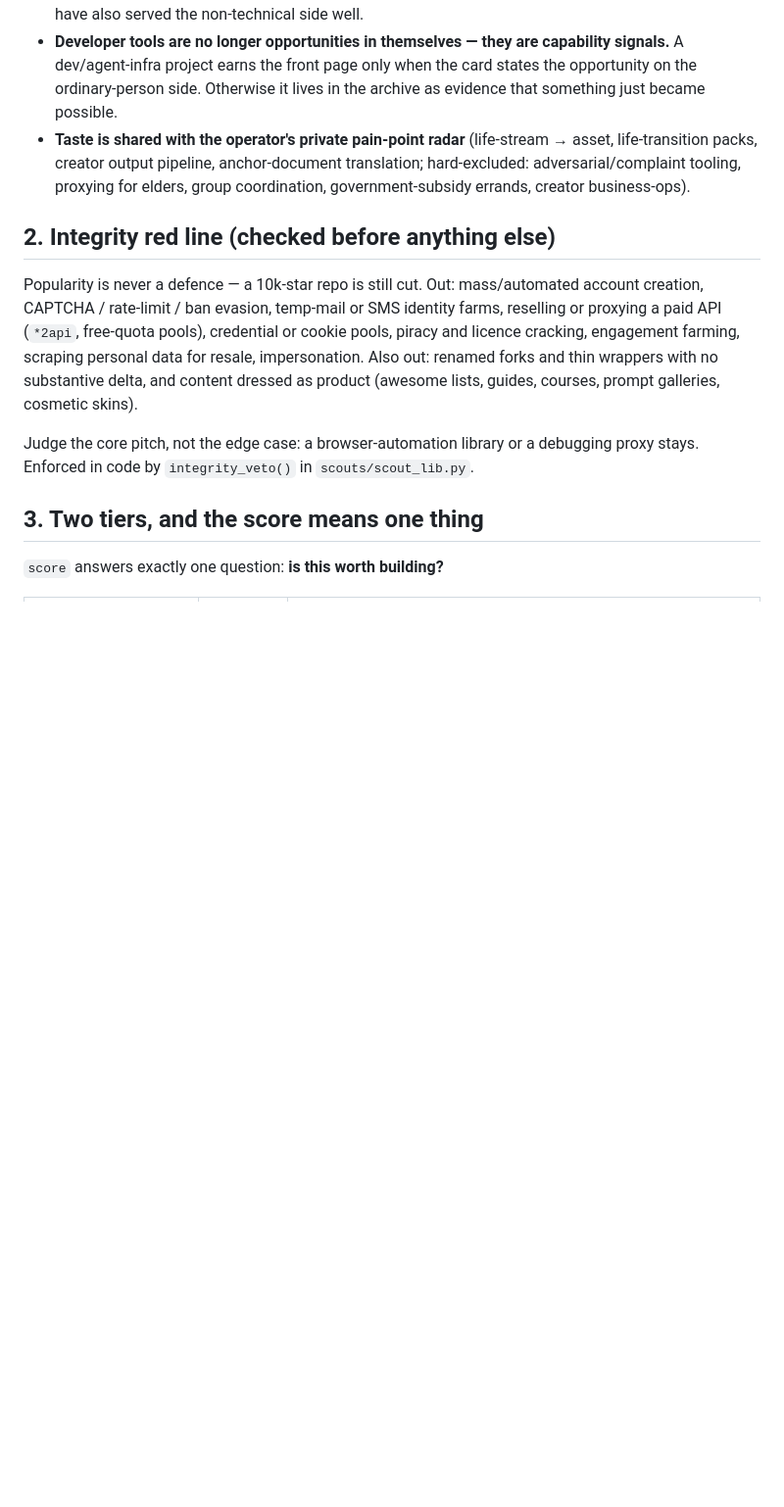
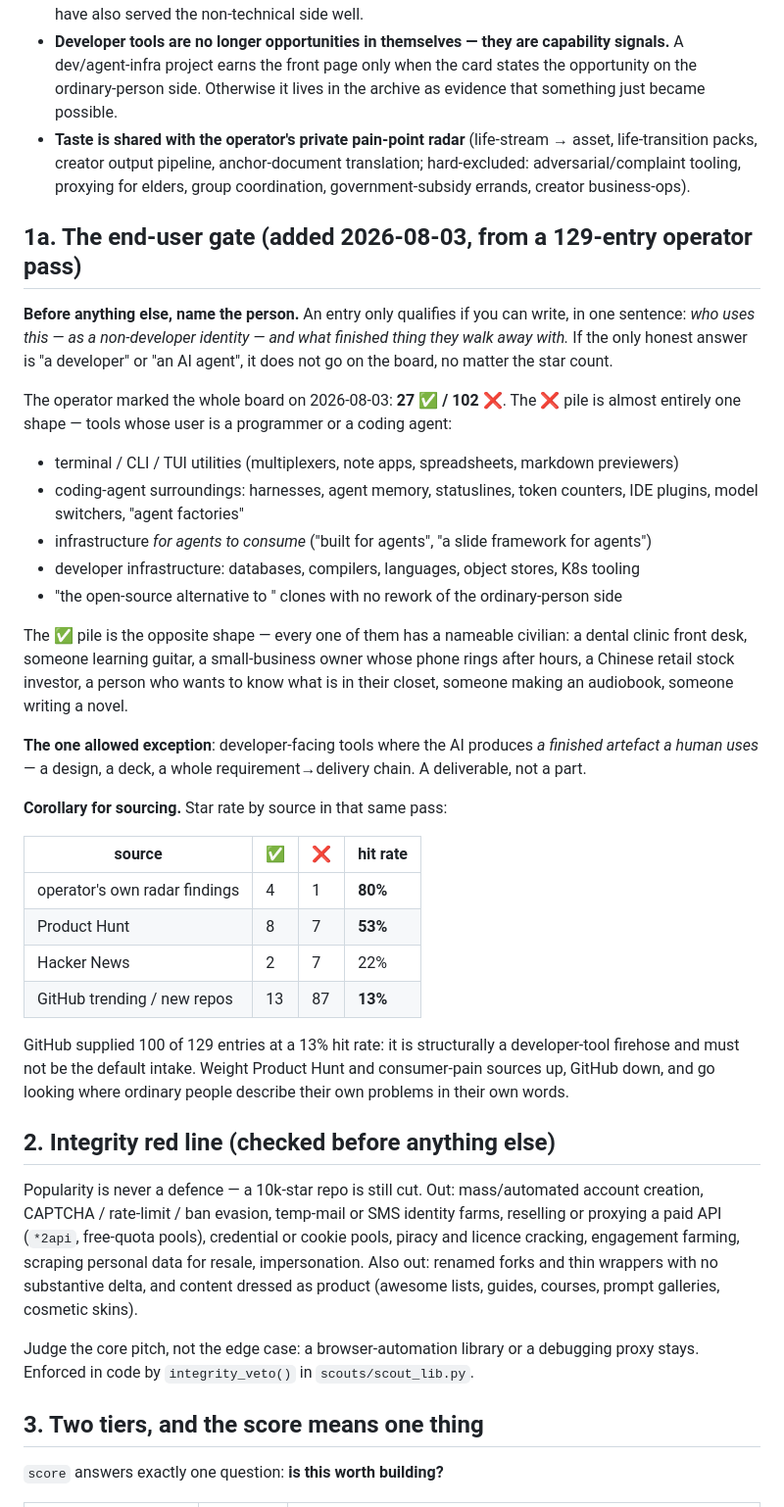
Before and after one commit to ourword-ai/future, a Markdown page: docs/STANDARD.md, the part around one of its changes. Shown at 98% size. GitHub-like rendering; blank space fills up the shorter version.

Commit message:
standard: add the end-user gate (1a) — name the civilian or it does not ship; rebalance sourcing away from GitHub

```diff
--- a/docs/STANDARD.md
+++ b/docs/STANDARD.md
@@ -56,6 +56,44 @@ version) · `2m` (about two months) · `no` (out of reach alone).
   life-transition packs, creator output pipeline, anchor-document translation; hard-excluded:
   adversarial/complaint tooling, proxying for elders, group coordination, government-subsidy
   errands, creator business-ops).
+
+## 1a. The end-user gate (added 2026-08-03, from a 129-entry operator pass)
+
+**Before anything else, name the person.** An entry only qualifies if you can write, in one
+sentence: *who uses this — as a non-developer identity — and what finished thing they walk away
+with.* If the only honest answer is "a developer" or "an AI agent", it does not go on the board,
+no matter the star count.
+
+The operator marked the whole board on 2026-08-03: **27 ✅ / 102 ❌**. The ❌ pile is almost
+entirely one shape — tools whose user is a programmer or a coding agent:
+
+- terminal / CLI / TUI utilities (multiplexers, note apps, spreadsheets, markdown previewers)
+- coding-agent surroundings: harnesses, agent memory, statuslines, token counters, IDE plugins,
+  model switchers, "agent factories"
+- infrastructure *for agents to consume* ("built for agents", "a slide framework for agents")
+- developer infrastructure: databases, compilers, languages, object stores, K8s tooling
+- "the open-source alternative to <SaaS>" clones with no rework of the ordinary-person side
+
+The ✅ pile is the opposite shape — every one of them has a nameable civilian:
+a dental clinic front desk, someone learning guitar, a small-business owner whose phone rings
+after hours, a Chinese retail stock investor, a person who wants to know what is in their closet,
+someone making an audiobook, someone writing a novel.
+
+**The one allowed exception**: developer-facing tools where the AI produces *a finished artefact a
+human uses* — a design, a deck, a whole requirement→delivery chain. A deliverable, not a part.
+
+**Corollary for sourcing.** Star rate by source in that same pass:
+
+| source | ✅ | ❌ | hit rate |
+|---|---|---|---|
+| operator's own radar findings | 4 | 1 | **80%** |
+| Product Hunt | 8 | 7 | **53%** |
+| Hacker News | 2 | 7 | 22% |
+| GitHub trending / new repos | 13 | 87 | **13%** |
+
+GitHub supplied 100 of 129 entries at a 13% hit rate: it is structurally a developer-tool
+firehose and must not be the default intake. Weight Product Hunt and consumer-pain sources up,
+GitHub down, and go looking where ordinary people describe their own problems in their own words.
 
 ## 2. Integrity red line (checked before anything else)
 
```
Also changed, not shown: other parts of docs/STANDARD.md (+34 -0 lines).
